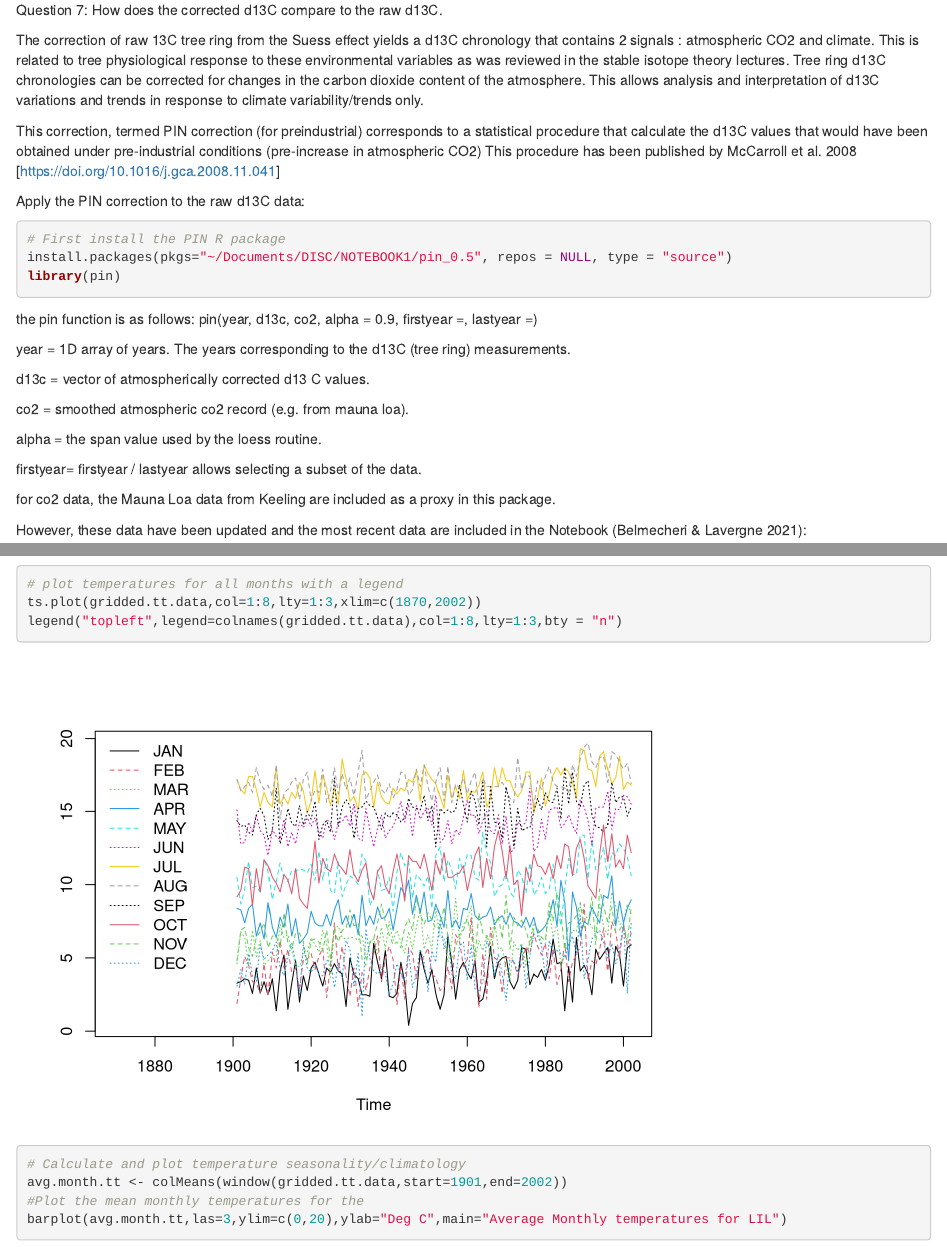
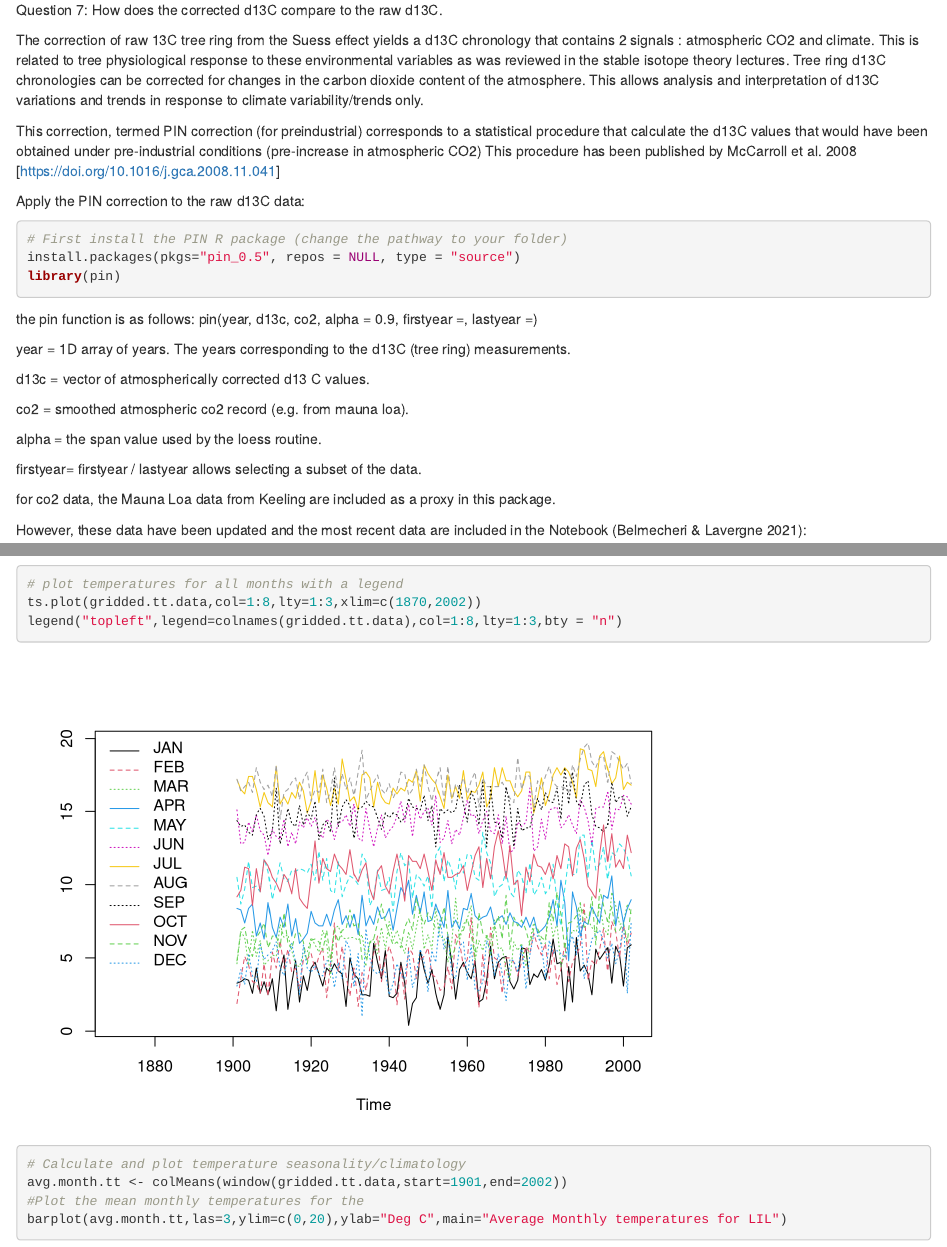
Before and after one commit to SBelmecheri/DISCO-Notebook1, an R Markdown document (RNotebook1.Rmd): the page in a window 1100 px wide, from 4480 px down, and a second part further down, joined at a grey line. Rendered offline with R 4.5, knitr and Pandoc, with nearby package versions; some code elsewhere in the file could not run offline.

Commit message:
more edits

````diff
--- a/RNotebook1.Rmd
+++ b/RNotebook1.Rmd
@@ -128,14 +128,13 @@ This is related to tree physiological response to these environmental variables
 Tree ring d13C chronologies can be corrected for changes in the carbon dioxide content of the atmosphere.
 This allows analysis and interpretation of d13C variations and trends in response to climate variability/trends only.
 
-This correction, termed PIN correction (for preindustrial) corresponds to a statistical procedure that calculate
-the d13C values that would have been obtained under pre-industrial conditions (pre-increase in atmospheric CO2)
+This correction, termed PIN correction (for preindustrial) corresponds to a statistical procedure that calculate the d13C values that would have been obtained under pre-industrial conditions (pre-increase in atmospheric CO2)
 This procedure has been published by McCarroll et al. 2008 [https://doi.org/10.1016/j.gca.2008.11.041]
 
 Apply the PIN correction to the raw d13C data:
 ```{r}
-# First install the PIN R package
-install.packages(pkgs="~/Documents/DISC/NOTEBOOK1/pin_0.5", repos = NULL, type = "source")
+# First install the PIN R package (change the pathway to your folder)
+install.packages(pkgs="pin_0.5", repos = NULL, type = "source")
 library(pin)
 
 ```
````
Also changed, not shown: RNotebook1.nb.html.
